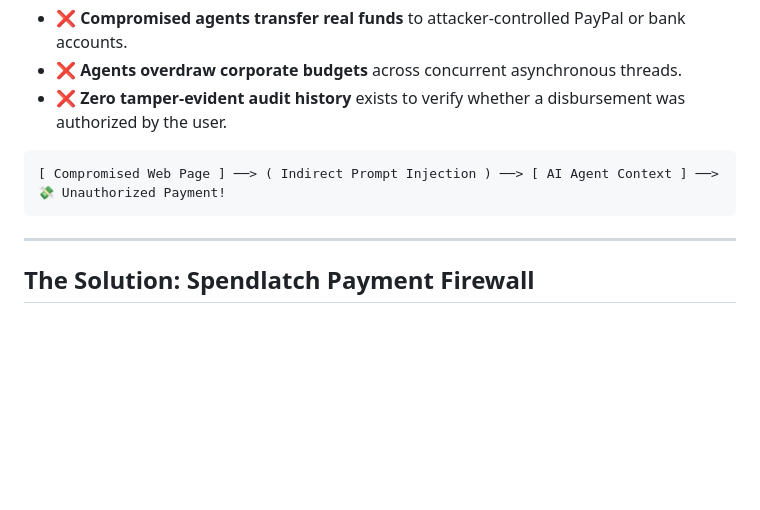
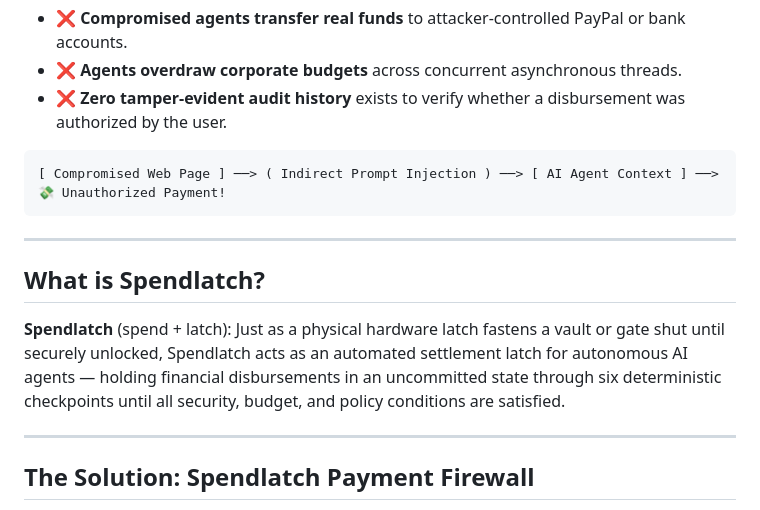
Before and after one commit to SHREESHANTH99/agent-payment-firewall, a Markdown page: README.md, the part around the change. GitHub-like rendering; blank space fills up the shorter version.

Commit message:
docs: add name and etymology note for Spendlatch brand (Part 4)

````diff
--- a/README.md
+++ b/README.md
@@ -24,6 +24,12 @@ Without an independent security proxy:
 ```
 [ Compromised Web Page ] ──> ( Indirect Prompt Injection ) ──> [ AI Agent Context ] ──> 💸 Unauthorized Payment!
 ```
+
+---
+
+## What is Spendlatch?
+
+**Spendlatch** (spend + latch): Just as a physical hardware latch fastens a vault or gate shut until securely unlocked, Spendlatch acts as an automated settlement latch for autonomous AI agents — holding financial disbursements in an uncommitted state through six deterministic checkpoints until all security, budget, and policy conditions are satisfied.
 
 ---
 
````
Also changed, not shown: docs/threat-model.md (+7 -1 lines).
